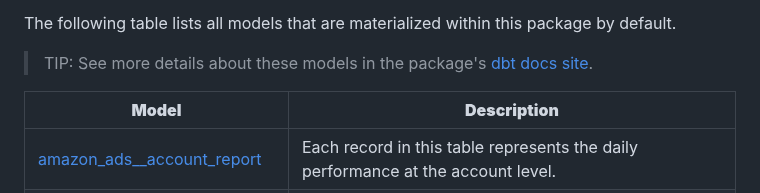
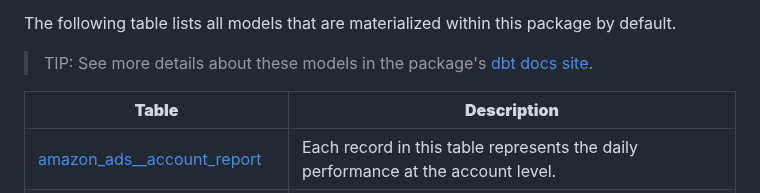
Before and after one commit to fivetran/dbt_amazon_ads, a Markdown page: README.md, the part around one of its changes. GitHub-like rendering.

```diff
--- a/README.md
+++ b/README.md
@@ -21,7 +22,7 @@
 The following table lists all models that are materialized within this package by default.
 > TIP: See more details about these models in the package's [dbt docs site](https://fivetran.github.io/dbt_amazon_ads/#!/overview?g_v=1&g_e=seeds).
 
-| **Model**                | **Description**                                                                                                                                |
+| **Table**                | **Description**                                                                                                                                |
 | ------------------------ | ---------------------------------------------------------------------------------------------------------------------------------------------- |
 | [amazon_ads__account_report](https://fivetran.github.io/dbt_amazon_ads/#!/model/model.amazon_ads.amazon_ads__account_report)             | Each record in this table represents the daily performance at the account level. |
 | [amazon_ads__portfolio_report](https://fivetran.github.io/dbt_amazon_ads/#!/model/model.amazon_ads.amazon_ads__portfolio_report)            | Each record in this table represents the daily performance at the portfolio level. |
```
Also changed, not shown: other parts of README.md (+3 -0 lines).
